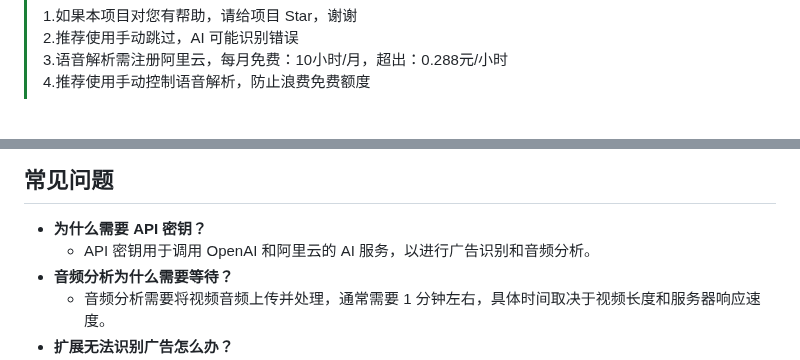
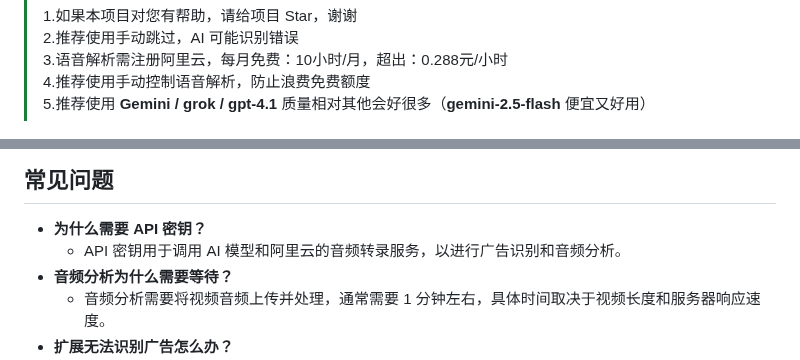
Before and after one commit to qingmeng1/bilijump-ai, a Markdown page: README.md, 2 parts joined by grey strips. Rendered like a GitHub page.

```diff
--- a/README.md
+++ b/README.md
@@ -7,6 +7,7 @@
 > 2.推荐使用手动跳过，AI 可能识别错误
 > 3.语音解析需注册阿里云，每月免费：10小时/月，超出：0.288元/小时
 > 4.推荐使用手动控制语音解析，防止浪费免费额度
+> 5.推荐使用 **Gemini / grok / gpt-4.1** 质量相对其他会好很多（**gemini-2.5-flash** 便宜又好用）
 
 
 <div align="center">
@@ -94,7 +95,7 @@
 ## 常见问题
 
 * **为什么需要 API 密钥？**
-  * API 密钥用于调用 OpenAI 和阿里云的 AI 服务，以进行广告识别和音频分析。
+  * API 密钥用于调用 AI 模型和阿里云的音频转录服务，以进行广告识别和音频分析。
 * **音频分析为什么需要等待？**
   * 音频分析需要将视频音频上传并处理，通常需要 1 分钟左右，具体时间取决于视频长度和服务器响应速度。
 * **扩展无法识别广告怎么办？**
```
Also changed, not shown: other parts of README.md (+3 -3 lines).
